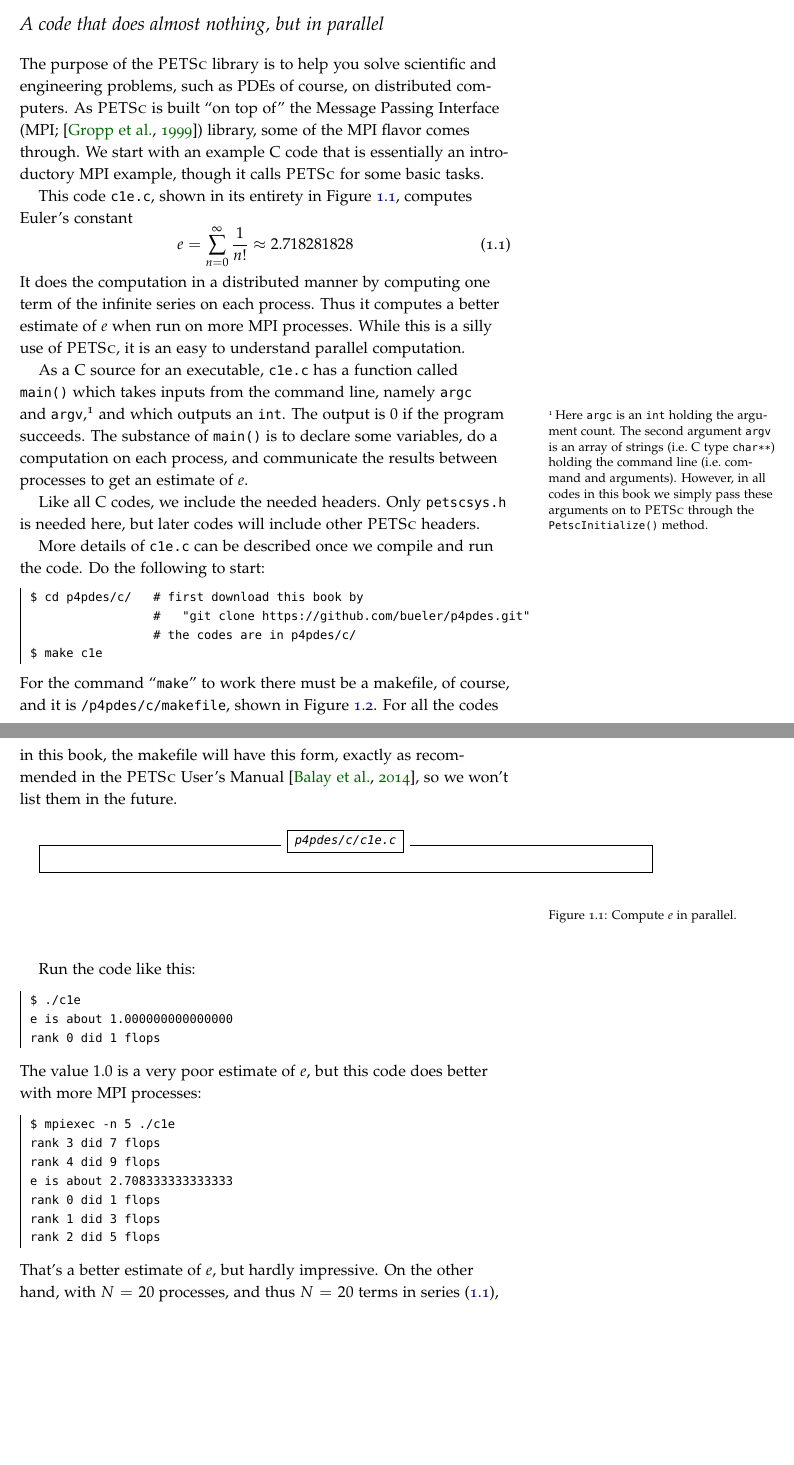
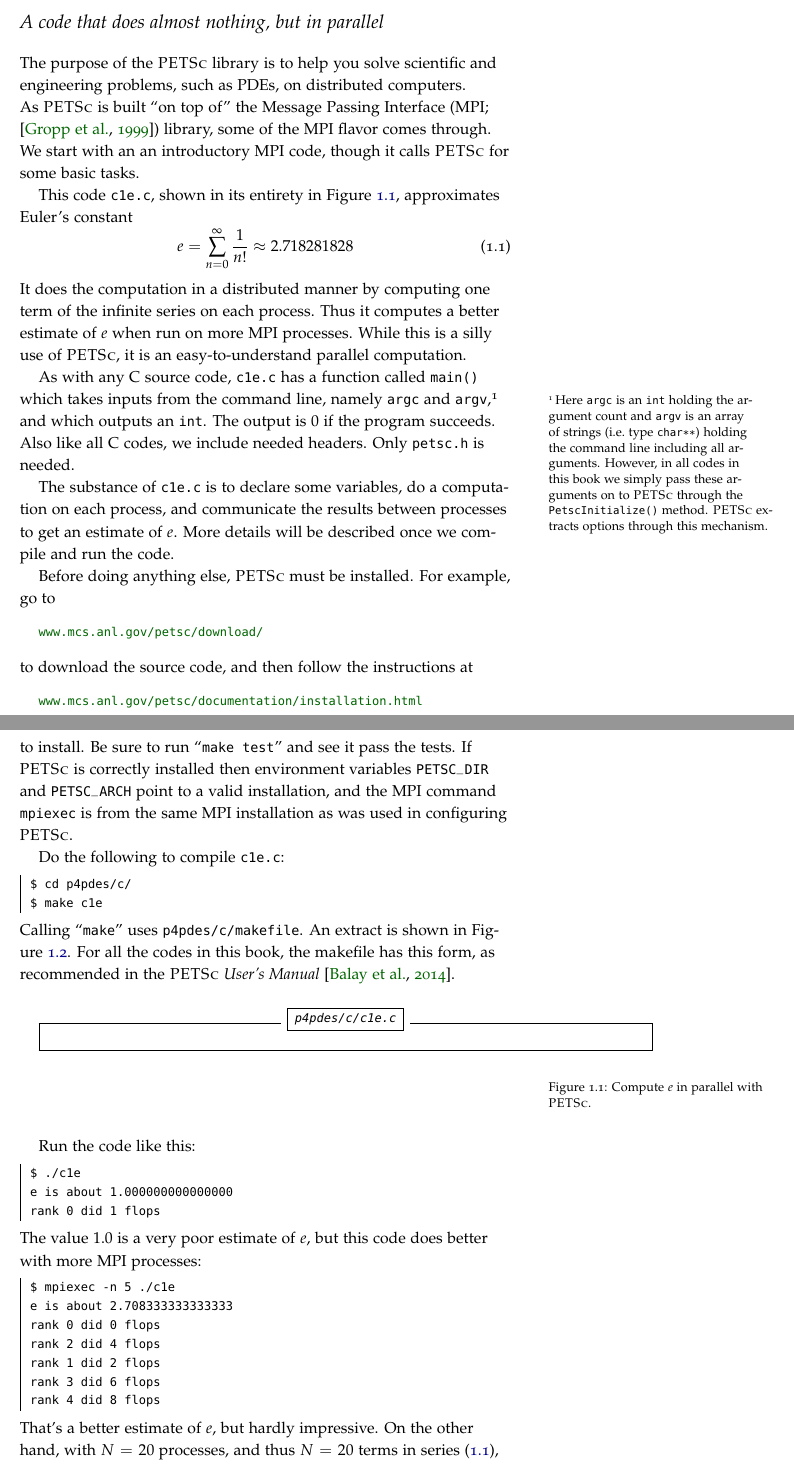
Before and after one commit to bueler/p4pdes, a LaTeX thesis (tex/book.tex, which reads tex/getstarted.tex): two parts of pages 9 and 10 of 80, joined at a grey line, cut so that both start at the same text, the shorter picture padded with empty space. Compiled offline with pdfLaTeX.

Commit message:
Better written through page 13.

```diff
--- a/tex/book.tex
+++ b/tex/book.tex
@@ -9,12 +9,11 @@
   \begin{fullwidth}%
   \fontsize{18}{20}\selectfont\par\noindent\textcolor{darkgray}{\allcaps{\thanklessauthor}}%
   \vspace{9pc}%
-%  \vspace{11.5pc}%
-%  \fontsize{24}{40}\selectfont\par\noindent\textcolor{darkgray}{\allcaps{\thanklesstitle}}%
   \fontsize{32}{40}\selectfont\par\noindent\textcolor{darkgray}{\allcaps{\thanklesstitle}}%
   \vfill%
     \fontsize{18}{40}\selectfont\par\noindent\textcolor{darkgray}{\allcaps{numerical solutions using}}%
-    \fontsize{18}{40}\selectfont\par\noindent\textcolor{darkgray}{\allcaps{the Portable, Extensible Toolkit for Scientific computation} v.~3.5}%
+    \fontsize{18}{40}\selectfont\par\noindent\textcolor{darkgray}{\allcaps{the Portable, Extensible Toolkit for Scientific computation}}%
+    \fontsize{18}{40}\selectfont\par\noindent\textcolor{darkgray}{(for PETSc version 3.5)}%
   \vfill%
   \fontsize{14}{16}\selectfont\par\noindent\allcaps{\thanklesspublisher}%
   \end{fullwidth}%
--- a/tex/getstarted.tex
+++ b/tex/getstarted.tex
@@ -4,28 +4,37 @@
 
 \section{A code that does almost nothing, but in parallel}
 
-The purpose of the \PETSc library is to help you solve scientific and engineering problems, such as PDEs of course, on distributed computers.  As \PETSc is built ``on top of'' the Message Passing Interface (MPI; \citep{Groppetal1999}) library, some of the MPI flavor comes through.  We start with an example C code that is essentially an introductory MPI example, though it calls \PETSc for some basic tasks.
+The purpose of the \PETSc library is to help you solve scientific and engineering problems, such as PDEs, on distributed computers.  As \PETSc is built ``on top of'' the Message Passing Interface (MPI; \citep{Groppetal1999}) library, some of the MPI flavor comes through.  We start with an an introductory MPI code, though it calls \PETSc for some basic tasks.
 
-This code \texttt{c1e.c}, shown in its entirety in Figure \ref{code:e}, computes Euler's constant
+This code \texttt{c1e.c}, shown in its entirety in Figure \ref{code:e}, approximates Euler's constant
 \begin{equation}
 e = \sum_{n = 0}^\infty \frac{1}{n!} \approx 2.718281828 \label{introeseries}
 \end{equation}
-It does the computation in a distributed manner by computing one term of the infinite series on each process.  Thus it computes a better estimate of $e$ when run on more MPI processes. While this is a silly use of \PETSc, it is an easy to understand parallel computation.
+It does the computation in a distributed manner by computing one term of the infinite series on each process.  Thus it computes a better estimate of $e$ when run on more MPI processes. While this is a silly use of \PETSc, it is an easy-to-understand parallel computation.
 
-As a C source for an executable, \texttt{c1e.c} has a function called \texttt{main()} which takes inputs from the command line, namely \texttt{argc} and \texttt{argv},\sidenote{Here \texttt{argc} is an \texttt{int} holding the argument count.  The second argument \texttt{argv} is an array of strings (i.e.~C type \texttt{char**}) holding the command line (i.e.~command and arguments).  However, in all codes in this book we simply pass these arguments on to \PETSc through the \texttt{PetscInitialize()} method.} and which outputs an \texttt{int}.  The output is $0$ if the program succeeds.  The substance of \texttt{main()} is to declare some variables, do a computation on each process, and communicate the results between processes to get an estimate of $e$.
+As with any C source code, \texttt{c1e.c} has a function called \texttt{main()} which takes inputs from the command line, namely \texttt{argc} and \texttt{argv},\sidenote{Here \texttt{argc} is an \texttt{int} holding the argument count and \texttt{argv} is an array of strings (i.e.~type \texttt{char**}) holding the command line including all arguments.  However, in all codes in this book we simply pass these arguments on to \PETSc through the \texttt{PetscInitialize()} method.  \PETSc extracts options through this mechanism.} and which outputs an \texttt{int}.  The output is $0$ if the program succeeds.  Also like all C codes, we include needed headers.  Only \texttt{petsc.h} is needed.
 
-Like all C codes, we include the needed headers.  Only \texttt{petscsys.h} is needed here, but later codes will include other \PETSc headers.
+The substance of \texttt{c1e.c} is to declare some variables, do a computation on each process, and communicate the results between processes to get an estimate of $e$.  More details will be described once we compile and run the code.
 
-More details of \texttt{c1e.c} can be described once we compile and run the code.  Do the following to start:
+Before doing anything else, \PETSc must be installed.  For example, go to
+\begin{quote}
+\href{http://www.mcs.anl.gov/petsc/download/index.html}{\texttt{www.mcs.anl.gov/petsc/download/}}
+\end{quote}
+to download the source code, and then follow the instructions at
+\begin{quote}
+\href{http://www.mcs.anl.gov/petsc/documentation/installation.html}{\texttt{www.mcs.anl.gov/petsc/documentation/installation.html}}
+\end{quote}
+to install.  Be sure to run ``\texttt{make test}'' and see it pass the tests.  If \PETSc is correctly installed then  environment variables \texttt{PETSC\_DIR} and \texttt{PETSC\_ARCH} point to a valid installation, and the MPI command \texttt{mpiexec} is from the same MPI installation as was used in configuring \PETSc.
+
+Do the following to compile \texttt{c1e.c}:
 \begin{cline}
-$ cd p4pdes/c/   # first download this book by
-                 #   "git clone https://github.com/bueler/p4pdes.git"
-                 # the codes are in p4pdes/c/
+$ cd p4pdes/c/
 $ make c1e
 \end{cline}
-For the command ``\texttt{make}'' to work there must be a makefile, of course, and it is \texttt{/p4pdes/c/makefile}, shown in Figure \ref{code:c1emakefile}.  For all the codes in this book, the makefile will have this form, exactly as recommended in the \PETSc User's Manual \citep{petsc-user-ref}, so we won't list them in the future.
+%$
+Calling ``\texttt{make}'' uses \texttt{p4pdes/c/makefile}.  An extract is shown in Figure \ref{code:c1emakefile}.  For all the codes in this book, the makefile has this form, as recommended in the \PETSc \emph{User's Manual} \citep{petsc-user-ref}.
 
-\inputwhole{../c/c1e.c}{\texttt{p4pdes/c/c1e.c}}{Compute $e$ in parallel.}{code:e}
+\inputwhole{../c/c1e.c}{\texttt{p4pdes/c/c1e.c}}{Compute $e$ in parallel with \PETSc.}{code:e}
 
 Run the code like this:
 \begin{cline}
@@ -37,12 +46,12 @@ rank 0 did 1 flops
 The value $1.0$ is a very poor estimate of $e$, but this code does better with more MPI processes:
 \begin{cline}
 $ mpiexec -n 5 ./c1e
-rank 3 did 7 flops
-rank 4 did 9 flops
 e is about 2.708333333333333
-rank 0 did 1 flops
-rank 1 did 3 flops
-rank 2 did 5 flops
+rank 0 did 0 flops
+rank 2 did 4 flops
+rank 1 did 2 flops
+rank 3 did 6 flops
+rank 4 did 8 flops
 \end{cline}
 %$
 That's a better estimate of $e$, but hardly impressive.  On the other hand, with $N=20$ processes, and thus $N=20$ terms in series \eqref{introeseries}, we get a good estimate:
```
Also changed, not shown: tex/README.md, tex/cstrip/README.md, tex/book.tex (48 more changed lines), tex/getstarted.tex (32 more changed lines), 1 other file.
